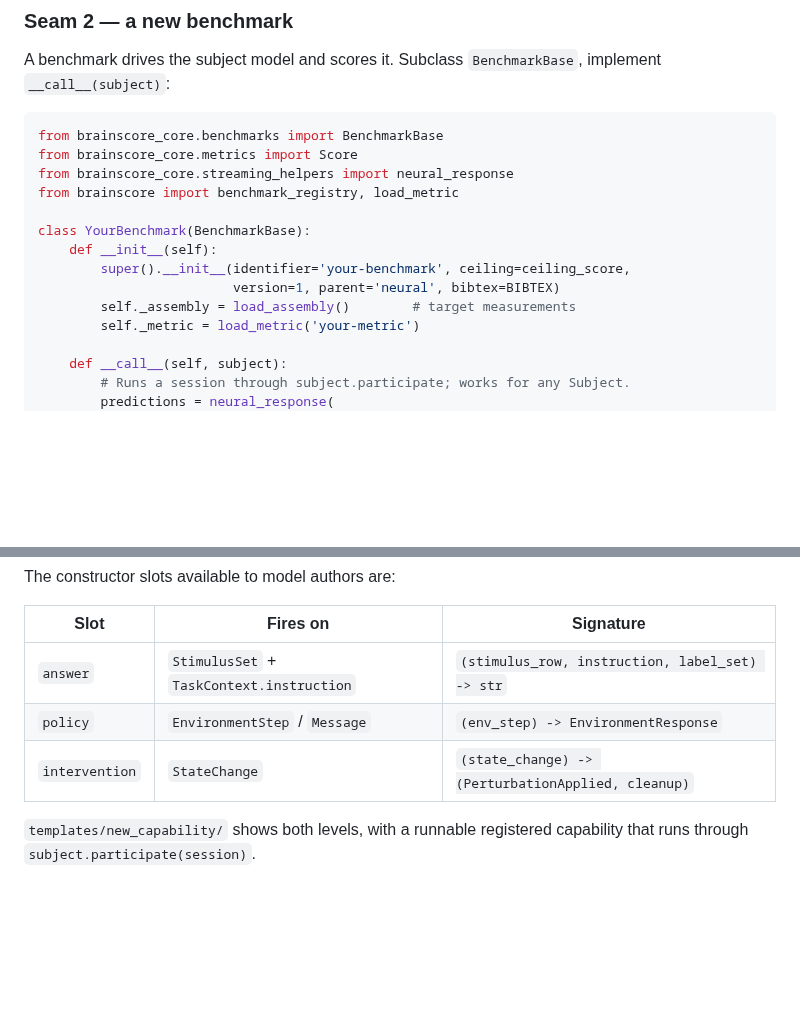
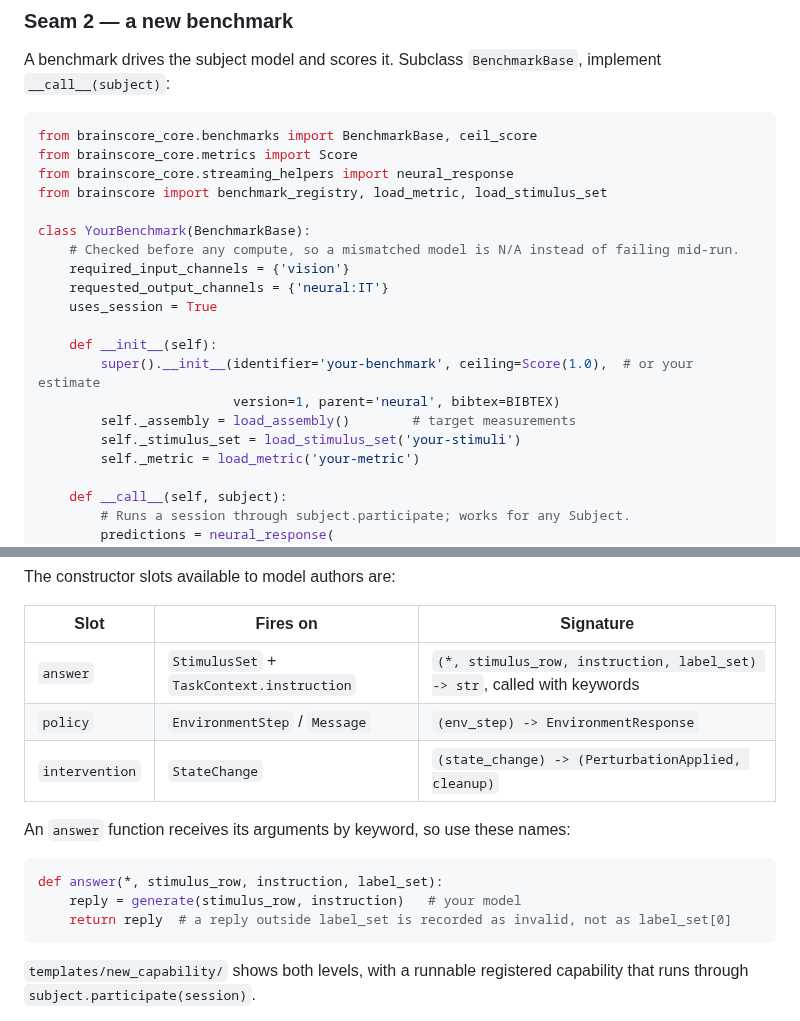
Before and after one commit to KartikP/brainscore-unified, a Markdown page: EXTENDING.md, 2 parts joined by grey strips. GitHub-like rendering; blank space fills up the shorter version.

Commit message:
docs(extending): make the benchmark skeleton and answer signature runnable

````diff
--- a/EXTENDING.md
+++ b/EXTENDING.md
@@ -109,16 +109,22 @@ A benchmark drives the subject model and scores it. Subclass `BenchmarkBase`, im
 `__call__(subject)`:
 
 ```python
-from brainscore_core.benchmarks import BenchmarkBase
+from brainscore_core.benchmarks import BenchmarkBase, ceil_score
 from brainscore_core.metrics import Score
 from brainscore_core.streaming_helpers import neural_response
-from brainscore import benchmark_registry, load_metric
+from brainscore import benchmark_registry, load_metric, load_stimulus_set
 
 class YourBenchmark(BenchmarkBase):
+    # Checked before any compute, so a mismatched model is N/A instead of failing mid-run.
+    required_input_channels = {'vision'}
+    requested_output_channels = {'neural:IT'}
+    uses_session = True
+
     def __init__(self):
-        super().__init__(identifier='your-benchmark', ceiling=ceiling_score,
+        super().__init__(identifier='your-benchmark', ceiling=Score(1.0),  # or your estimate
                          version=1, parent='neural', bibtex=BIBTEX)
         self._assembly = load_assembly()        # target measurements
+        self._stimulus_set = load_stimulus_set('your-stimuli')
         self._metric = load_metric('your-metric')
 
     def __call__(self, subject):
@@ -186,9 +192,17 @@ The constructor slots available to model authors are:
 
 | Slot | Fires on | Signature |
 |------|----------|-----------|
-| `answer` | `StimulusSet` + `TaskContext.instruction` | `(stimulus_row, instruction, label_set) -> str` |
+| `answer` | `StimulusSet` + `TaskContext.instruction` | `(*, stimulus_row, instruction, label_set) -> str`, called with keywords |
 | `policy` | `EnvironmentStep` / `Message` | `(env_step) -> EnvironmentResponse` |
 | `intervention` | `StateChange` | `(state_change) -> (PerturbationApplied, cleanup)` |
+
+An `answer` function receives its arguments by keyword, so use these names:
+
+```python
+def answer(*, stimulus_row, instruction, label_set):
+    reply = generate(stimulus_row, instruction)   # your model
+    return reply  # a reply outside label_set is recorded as invalid, not as label_set[0]
+```
 
 `templates/new_capability/` shows both levels, with a runnable registered
 capability that runs through `subject.participate(session)`.
````
